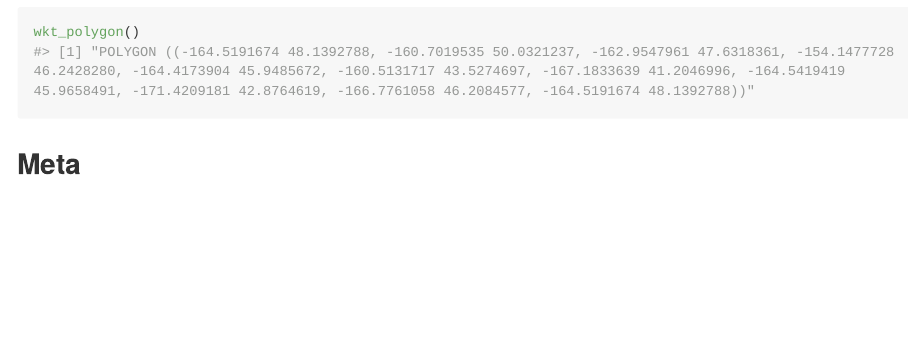
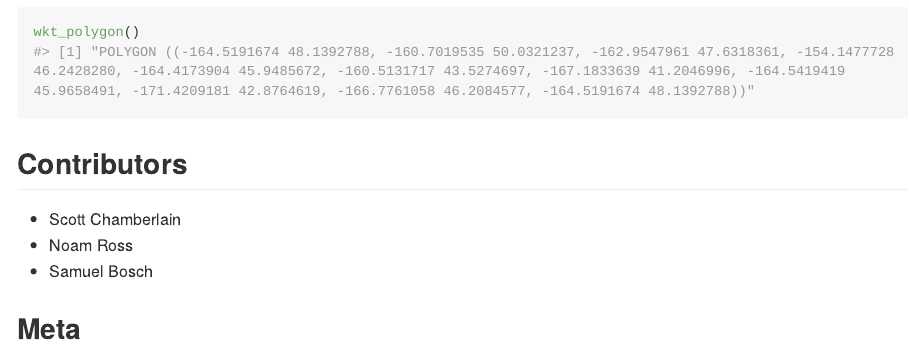
Before and after one commit to ropensci-archive/randgeo, an R Markdown document (README.Rmd): the page in a window 1100 px wide, from 5400 px down. The pictures show the output file README.md that the author committed with the source, drawn offline in the style of GitHub; long lines of code are wrapped; badge pictures from the web are left out.

Commit message:
add news item for new fxns, bump patch version for new fxns, added contribs list to readme

````diff
--- a/README.Rmd
+++ b/README.Rmd
@@ -126,6 +126,12 @@ Random polygon
 wkt_polygon()
 ```
 
+## Contributors
+
+* Scott Chamberlain
+* Noam Ross
+* Samuel Bosch
+
 ## Meta
 
 * Please [report any issues or bugs](https://github.com/ropensci/randgeo/issues).
````
Also changed, not shown: NEWS.md (+8 -0 lines), README.md, 1 other file.
